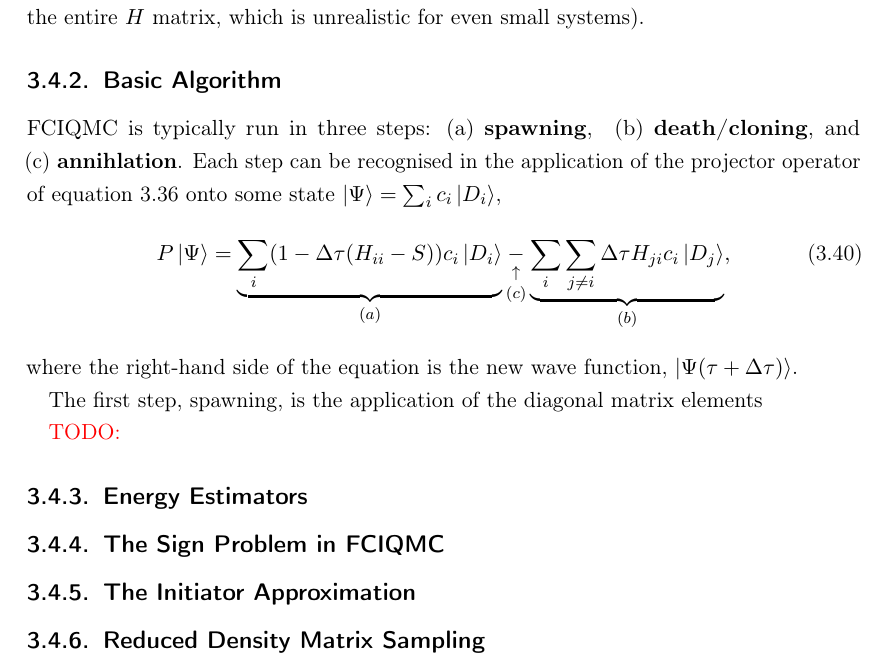
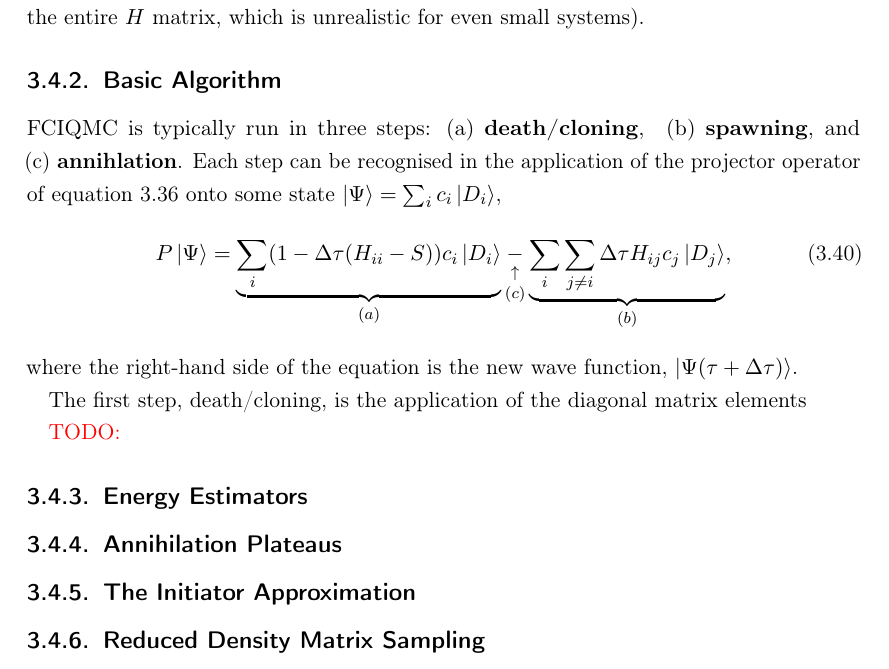
Before and after one commit to jphaupt/phdthesis_haupt, a LaTeX thesis (jphaupt_phdthesis.tex, which reads src/chapter_qmc.tex): part of page 50 of 68, cut so that both start at the same text. Compiled offline with pdfLaTeX.

Commit message:
fix up some equations

```diff
--- a/src/chapter_qmc.tex
+++ b/src/chapter_qmc.tex
@@ -303,24 +303,25 @@ The key advantage of \gls{FCIQMC} over ordinary \gls{FCI} is no longer needing t
 
 \gls{FCIQMC} is typically run in three steps:
 \begin{enumerate*}[label=(\alph*), itemjoin={\hspace{1em}}]
-    \item \textbf{spawning},
-    \item \textbf{death/cloning}, and
+    \item \textbf{death/cloning},
+    \item \textbf{spawning}, and
     \item \textbf{annihlation}.
 \end{enumerate*}
 Each step can be recognised in the application of the projector operator of equation \ref{eq:fciqmc_projector} onto some state $\ket\Psi = \sum_i c_i\ket{D_i}$,
 \begin{equation}
-    P\ket\Psi = \underbrace{\sum_i (1-\Delta\tau(H_{ii}-S))c_i\ket{D_i}}_{(a)} \underset{(c)}{\underset{\uparrow}{-}} \underbrace{\sum_{i}\sum_{j\neq i}\Delta\tau H_{ji}c_i\ket{D_j}}_{(b)},
+    P\ket\Psi = \underbrace{\sum_i (1-\Delta\tau(H_{ii}-S))c_i\ket{D_i}}_{(a)} \underset{(c)}{\underset{\uparrow}{-}} \underbrace{\sum_{i}\sum_{j\neq i}\Delta\tau H_{ij}c_j\ket{D_j}}_{(b)},
 \end{equation}
 where the right-hand side of the equation is the new wave function, $\ket{\Psi(\tau+\Delta\tau)}$.
 
-The first step, spawning, is the application of the diagonal matrix elements
+The first step, death/cloning, is the application of the diagonal matrix elements
 
 \todo{}
 
 \subsection{Energy Estimators}
 
 
-\subsection{The Sign Problem in FCIQMC}
+% \subsection{The Sign Problem in FCIQMC}
+\subsection{Annihilation Plateaus}
 
 \subsection{The Initiator Approximation}
 
```
